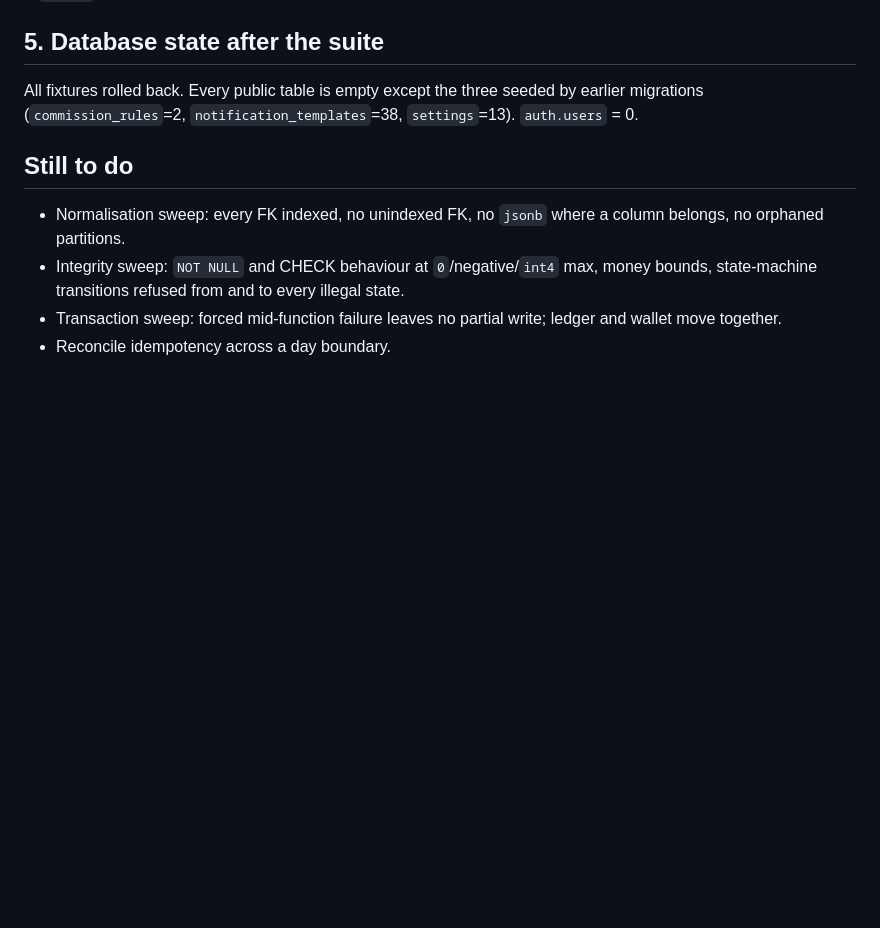
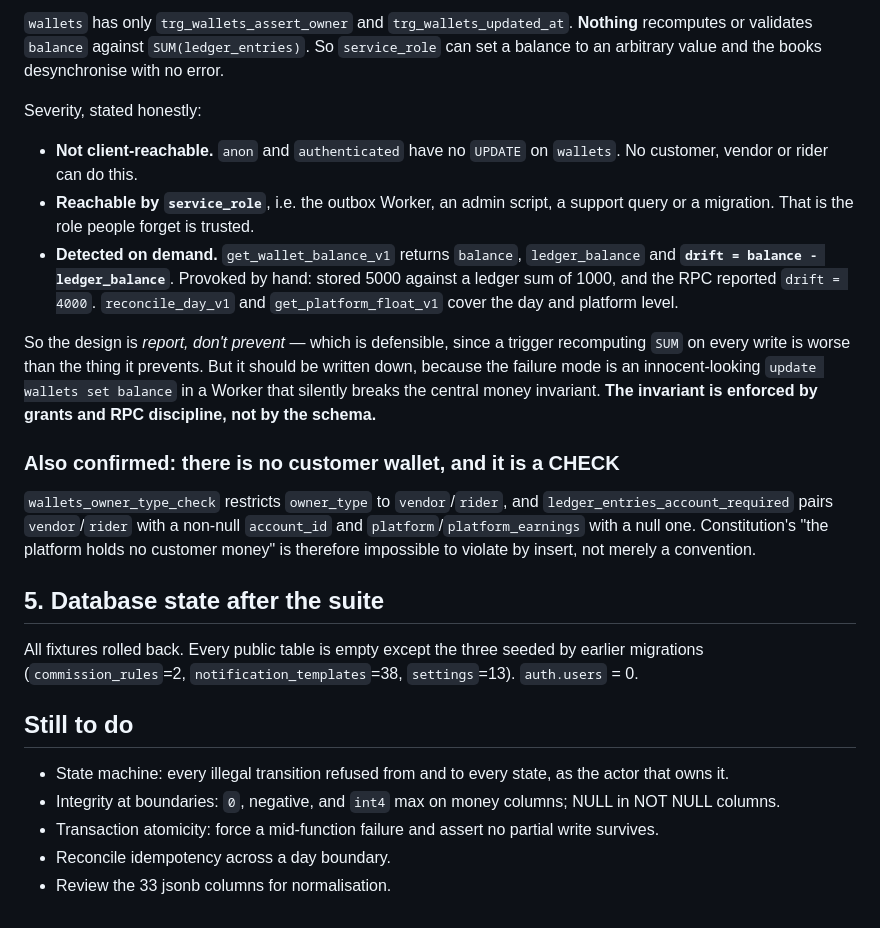
Before and after one commit to ahmed-m-elgammal/marketak, a Markdown page: specs/001-platform-foundation/001-020-integrity-notes.md, the part around one of its changes. Rendered like a GitHub page; blank space fills up the shorter version.

```diff
--- a/specs/001-platform-foundation/001-020-integrity-notes.md
+++ b/specs/001-platform-foundation/001-020-integrity-notes.md
@@ -177,3 +237,30 @@ list, constitution III.20 is violated.** A `REVOKE` would be the wrong fix — t
+`wallets` has only `trg_wallets_assert_owner` and `trg_wallets_updated_at`. **Nothing** recomputes or
+validates `balance` against `SUM(ledger_entries)`. So `service_role` can set a balance to an arbitrary
+value and the books desynchronise with no error.
+
+Severity, stated honestly:
+
+- **Not client-reachable.** `anon` and `authenticated` have no `UPDATE` on `wallets`. No customer, vendor or
+  rider can do this.
+- **Reachable by `service_role`**, i.e. the outbox Worker, an admin script, a support query or a migration.
+  That is the role people forget is trusted.
+- **Detected on demand.** `get_wallet_balance_v1` returns `balance`, `ledger_balance` and
+  **`drift = balance - ledger_balance`**. Provoked by hand: stored 5000 against a ledger sum of 1000, and
+  the RPC reported `drift = 4000`. `reconcile_day_v1` and `get_platform_float_v1` cover the day and platform
+  level.
+
+So the design is *report, don't prevent* — which is defensible, since a trigger recomputing `SUM` on every
+write is worse than the thing it prevents. But it should be written down, because the failure mode is an
+innocent-looking `update wallets set balance` in a Worker that silently breaks the central money invariant.
+**The invariant is enforced by grants and RPC discipline, not by the schema.**
+
+### Also confirmed: there is no customer wallet, and it is a CHECK
+
+`wallets_owner_type_check` restricts `owner_type` to `vendor`/`rider`, and
+`ledger_entries_account_required` pairs `vendor`/`rider` with a non-null `account_id` and
+`platform`/`platform_earnings` with a null one. Constitution's "the platform holds no customer money" is
+therefore impossible to violate by insert, not merely a convention.
+
 ## 5. Database state after the suite
 
 All fixtures rolled back. Every public table is empty except the three seeded by earlier migrations
@@ -181,9 +268,8 @@ All fixtures rolled back. Every public table is empty except the three seeded by
 
 ## Still to do
 
-- Normalisation sweep: every FK indexed, no unindexed FK, no `jsonb` where a column belongs, no orphaned
-  partitions.
-- Integrity sweep: `NOT NULL` and CHECK behaviour at `0`/negative/`int4` max, money bounds, state-machine
-  transitions refused from and to every illegal state.
-- Transaction sweep: forced mid-function failure leaves no partial write; ledger and wallet move together.
+- State machine: every illegal transition refused from and to every state, as the actor that owns it.
+- Integrity at boundaries: `0`, negative, and `int4` max on money columns; NULL in NOT NULL columns.
+- Transaction atomicity: force a mid-function failure and assert no partial write survives.
 - Reconcile idempotency across a day boundary.
+- Review the 33 jsonb columns for normalisation.
```
Also changed, not shown: other parts of specs/001-platform-foundation/001-020-integrity-notes.md (+60 -0 lines), CHANGELOG.md (+13 -0 lines).
